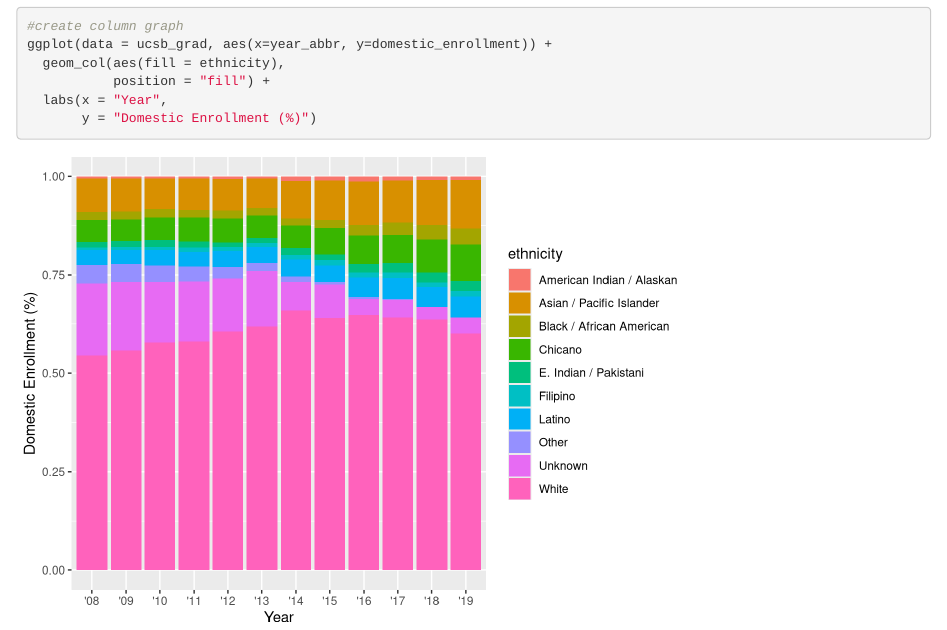
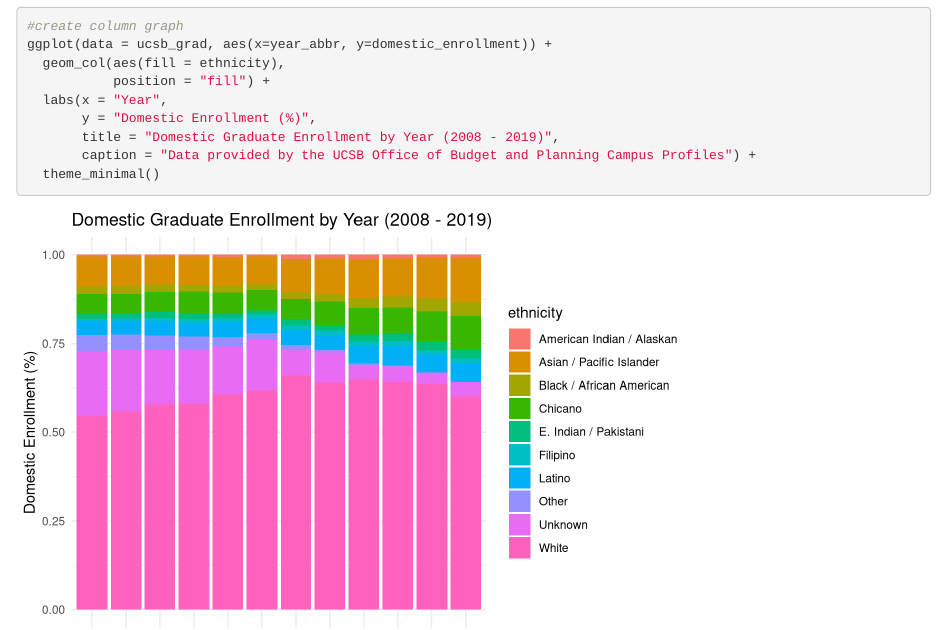
Before and after one commit to elischulman/group-32-ucsb-grad, an R Markdown document (src/group_32_ucsb_grad.Rmd): the page in a window 1100 px wide, from 370 px down. Rendered offline with R 4.5, knitr and Pandoc, with nearby package versions.

Commit message:
added title, theme, & caption to plot

````diff
--- a/src/group_32_ucsb_grad.Rmd
+++ b/src/group_32_ucsb_grad.Rmd
@@ -24,6 +24,9 @@ ggplot(data = ucsb_grad, aes(x=year_abbr, y=domestic_enrollment)) +
   geom_col(aes(fill = ethnicity),
            position = "fill") +
   labs(x = "Year",
-       y = "Domestic Enrollment (%)")
+       y = "Domestic Enrollment (%)",
+       title = "Domestic Graduate Enrollment by Year (2008 - 2019)",
+       caption = "Data provided by the UCSB Office of Budget and Planning Campus Profiles") +
+  theme_minimal()
 
 ```
````
